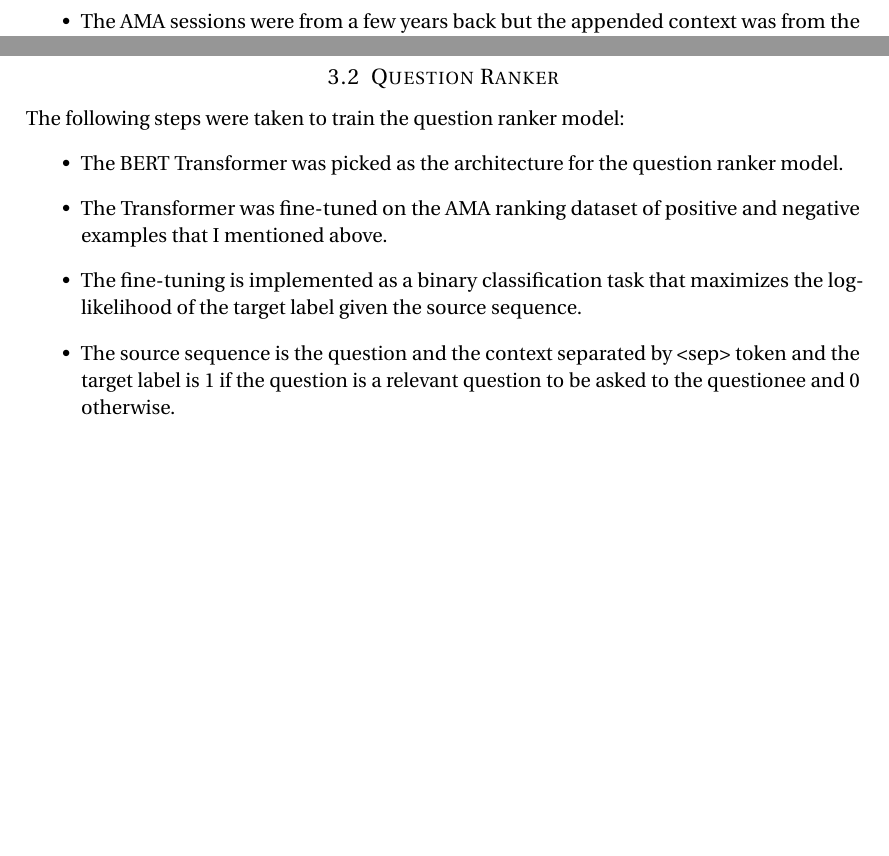
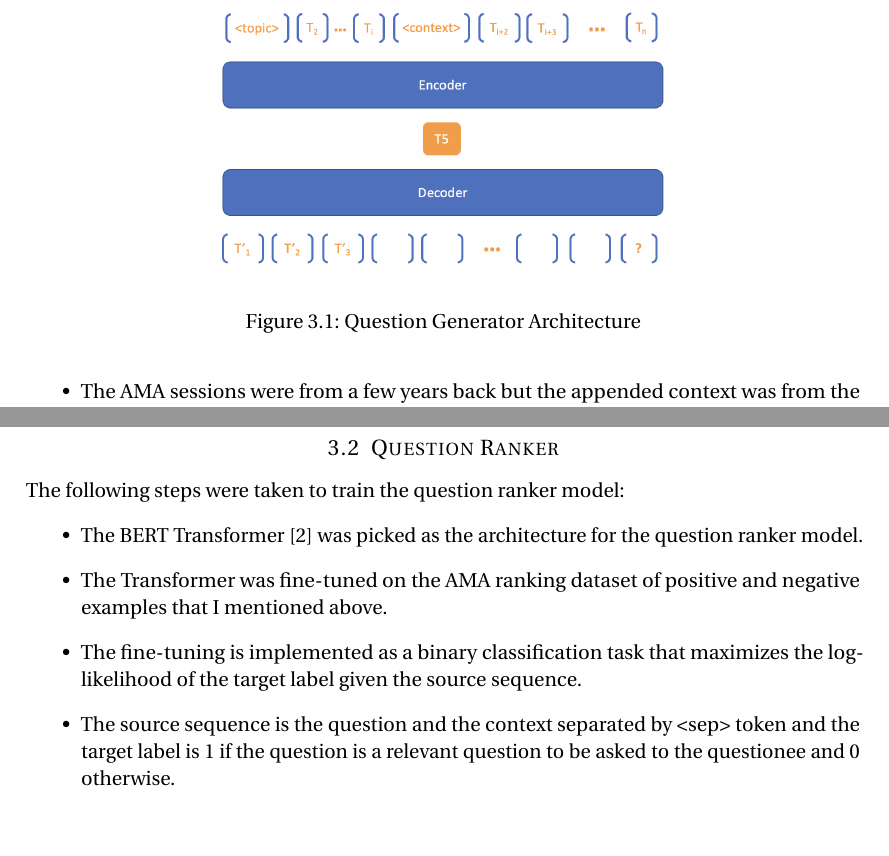
Before and after one commit to ehsanul9511/final-582, a LaTeX document (report.tex): two parts of pages 6 and 7 of 13, joined at a grey line, cut at the place of the change, the shorter picture padded with empty space. Compiled offline with pdfLaTeX.

Commit message:
figure added

```diff
--- a/report.tex
+++ b/report.tex
@@ -241,6 +241,16 @@ I have listed some statistics about the data below:
 \end{itemize}
 
 \section{Methodology}
+
+% force figure to be placed at the top of the page and start after the previous text
+\begin{figure*}[t]
+  \centering
+  \includegraphics[width=0.6\textwidth]{t5.png}
+  \caption{Question Generator Architecture}
+  \label{fig:question_generator}
+\end{figure*}
+
+
 For the task of question generation, I used one question generator model and one question ranker model.
 The question generator model's goal is to generate as many well-constructed questions as possible on the given topic to the questionee.
 The question ranker model's goal is to rank the generated questions based on their quality.
@@ -260,7 +270,7 @@ The following steps were taken to train the question generator model:
 \subsection{Question Ranker}
 The following steps were taken to train the question ranker model:
 \begin{itemize}
-  \item The BERT Transformer was picked as the architecture for the question ranker model.
+  \item The BERT Transformer \cite{devlin2018bert} was picked as the architecture for the question ranker model.
   \item The Transformer was fine-tuned on the AMA ranking dataset of positive and negative examples that I mentioned above.
   \item The fine-tuning is implemented as a binary classification task that maximizes the log-likelihood of the target label given the source sequence.
   \item The source sequence is the question and the context separated by <sep> token and the target label is 1 if the question is a relevant question to be asked to the questionee and 0 otherwise.
```
Also changed, not shown: final_report.pdf, report.bbl, report.pdf, t5.png (added), report.tex (2 more changed lines), 6 other files.
